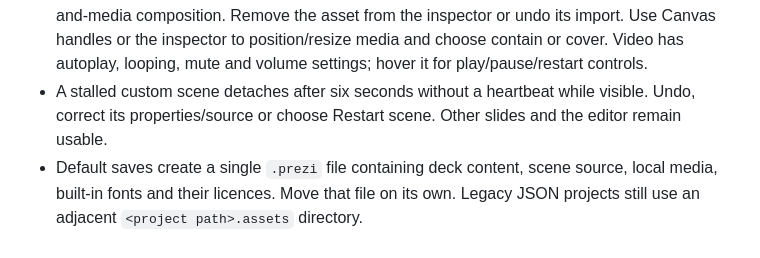
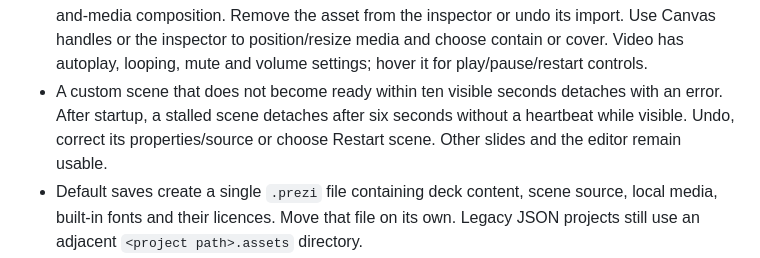
Before and after one commit to alexanderwanyoike/prezi, a Markdown page: README.md, the part around the change. Rendered like a GitHub page.

Commit message:
docs: demonstrate bounded startup and recovered presentation navigation

```diff
--- a/README.md
+++ b/README.md
@@ -40,7 +40,7 @@ Build native installers with `yarn package:make --linux --x64`, `--win --x64` or
 - The **Canvas / Code** tabs switch the workspace view. **Code** opens Remotion components, schemas and presentation styles. Choose **Create custom scene** or **Edit scene code** to edit TSX/TS/JSON drafts and declared properties. Drafts save with the project; **Apply scene code** validates before replacing the working scene. Invalid source preserves the last working version. Built-in references and **Slide properties** are read-only. See [code authoring](docs/verification/scene-code-editor.md).
 - **Code > Transition** edits transition source and staged properties. **Apply transition code** validates numeric motion samples; failed code retains the working transition. Space still controls progression. See [transition authoring](docs/verification/transition-code-editor.md).
 - **File > Import media** copies a local image or video into the open deck. Image slides use a text-and-media composition. Remove the asset from the inspector or undo its import. Use Canvas handles or the inspector to position/resize media and choose contain or cover. Video has autoplay, looping, mute and volume settings; hover it for play/pause/restart controls.
-- A stalled custom scene detaches after six seconds without a heartbeat while visible. Undo, correct its properties/source or choose Restart scene. Other slides and the editor remain usable.
+- A custom scene that does not become ready within ten visible seconds detaches with an error. After startup, a stalled scene detaches after six seconds without a heartbeat while visible. Undo, correct its properties/source or choose Restart scene. Other slides and the editor remain usable.
 - Default saves create a single `.prezi` file containing deck content, scene source, local media, built-in fonts and their licences. Move that file on its own. Legacy JSON projects still use an adjacent `<project path>.assets` directory.
 - **File > Save**, **Save as** and **Open** use native file dialogs. Projects use versioned `.prezi` archives and are saved with a temporary file, sync and atomic rename. Existing `.prezi.json` files remain readable; use Save as to create a portable archive.
 - The app asks whether to save, discard or cancel before replacing or closing a changed deck. Failed saves and invalid imports leave the current deck open.
```
Also changed, not shown: docs/verification/scene-startup-deadline.md (added, +13 -0 lines), docs/screenshots/scene-startup-deadline.png (added), docs/screenshots/scene-startup-navigation-recovered.png (added).
